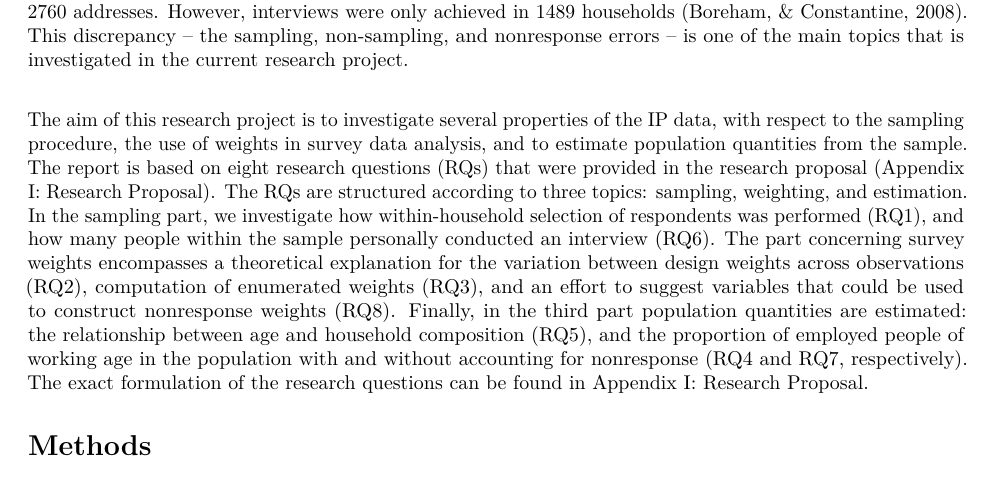
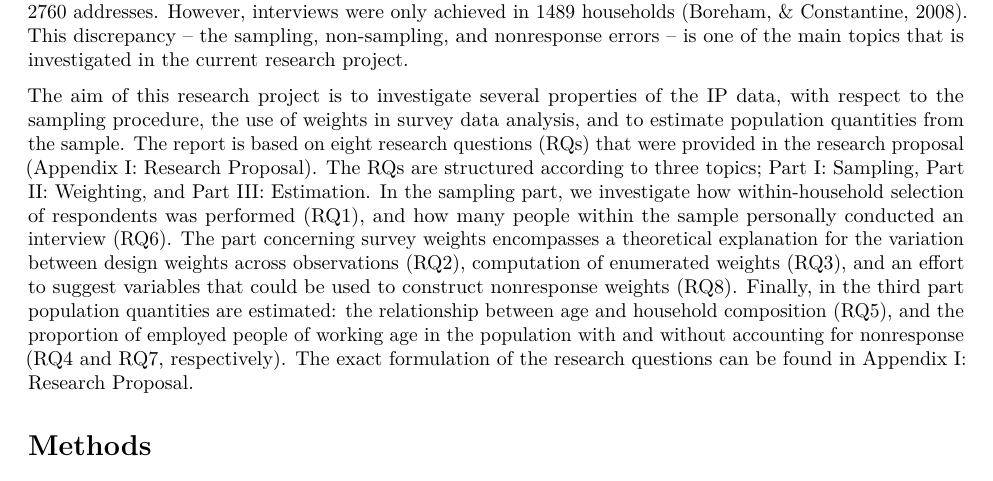
Before and after one commit to hanneoberman/svy, an R Markdown document (SurveyFinalReport.Rmd): part of page 2 of 11, cut so that both start at the same text. Rendered offline with R 4.5, knitr and Pandoc, then LaTeX, with nearby package versions.

Commit message:
Intro improvement

```diff
--- a/SurveyFinalReport.Rmd
+++ b/SurveyFinalReport.Rmd
@@ -34,5 +34,5 @@ To obtain the sample from the sampling frame, multistage stratified cluster samp
 
-The aim of this research project is to investigate several properties of the IP data, with respect to the sampling procedure, the use of weights in survey data analysis, and to estimate population quantities from the sample. The report is based on eight research questions (RQs) that were provided in the research proposal (Appendix I: Research Proposal). The RQs are structured according to three topics: sampling, weighting, and estimation. In the sampling part, we investigate how within-household selection of respondents was performed (RQ1), and how many people within the sample personally conducted an interview (RQ6). The part concerning survey weights encompasses a theoretical explanation for the variation between design weights across observations (RQ2), computation of enumerated weights (RQ3), and an effort to suggest variables that could be used to construct nonresponse weights (RQ8). Finally, in the third part population quantities are estimated: the relationship between age and household composition (RQ5), and the proportion of employed people of working age in the population with and without accounting for nonresponse (RQ4 and RQ7, respectively). The exact formulation of the research questions can be found in Appendix I: Research Proposal.
+The aim of this research project is to investigate several properties of the IP data, with respect to the sampling procedure, the use of weights in survey data analysis, and to estimate population quantities from the sample. The report is based on eight research questions (RQs) that were provided in the research proposal (Appendix I: Research Proposal). The RQs are structured according to three topics; Part I: Sampling, Part II: Weighting, and Part III: Estimation. In the sampling part, we investigate how within-household selection of respondents was performed (RQ1), and how many people within the sample personally conducted an interview (RQ6). The part concerning survey weights encompasses a theoretical explanation for the variation between design weights across observations (RQ2), computation of enumerated weights (RQ3), and an effort to suggest variables that could be used to construct nonresponse weights (RQ8). Finally, in the third part population quantities are estimated: the relationship between age and household composition (RQ5), and the proportion of employed people of working age in the population with and without accounting for nonresponse (RQ4 and RQ7, respectively). The exact formulation of the research questions can be found in Appendix I: Research Proposal.
 
 # Methods
 
```
Also changed, not shown: SurveyFinalReport.pdf, SurveyFinalReport.Rmd (2 more changed lines).
